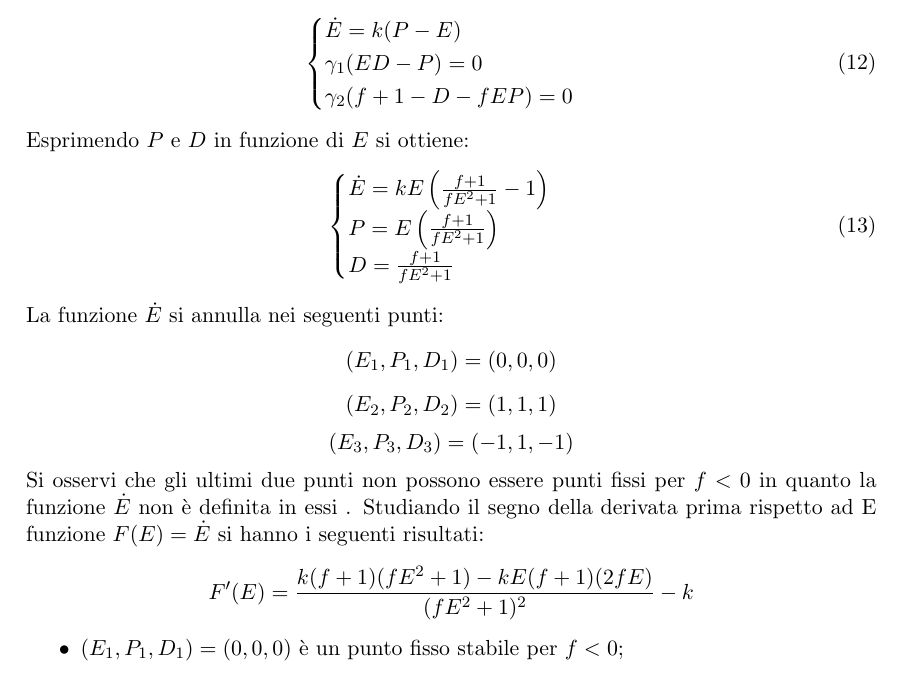
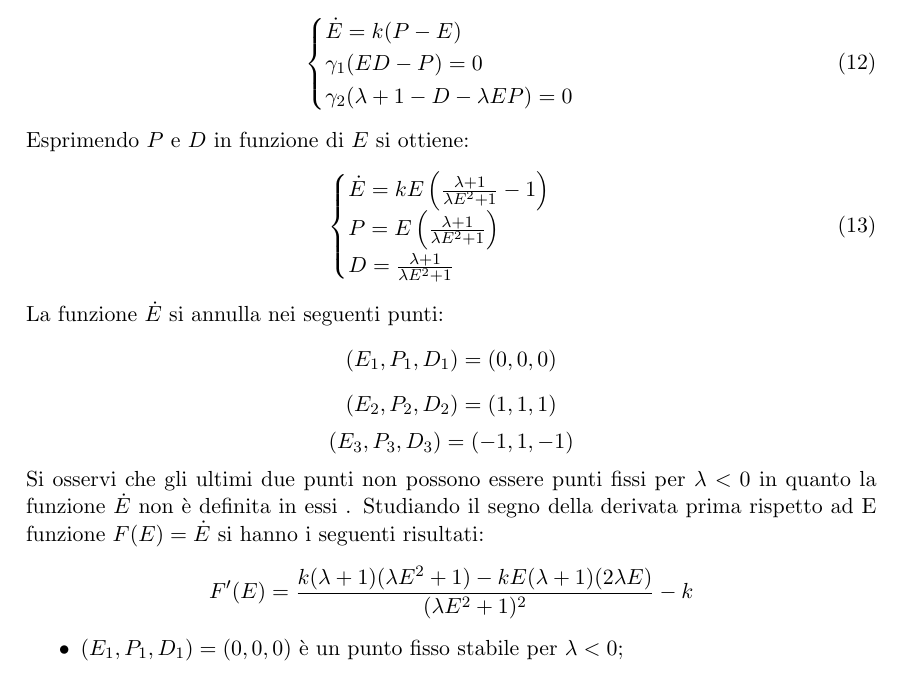
Before and after one commit to stefano-martina/pyLaser, a LaTeX document (relazione/progetto.tex): part of page 9 of 9, cut so that both start at the same text. Compiled offline with pdfLaTeX; the source files are stored in an older character set and shown here as Unicode.

Commit message:
changed f in lambda

```diff
--- a/relazione/progetto.tex
+++ b/relazione/progetto.tex
@@ -237,18 +237,18 @@ Assumendo che $\gamma_{1},\gamma_{2}>>k$, si elimina adiabaticamente $\dot{P}$ e
 \\
 \gamma_{1}(ED-P)=0
 \\
-\gamma_{2}(f+1-D-fEP)=0
+\gamma_{2}(\lambda+1-D-\lambda EP)=0
 
 \end{cases}
 \end{equation}
 Esprimendo $P$ e $D$ in funzione di $E$ si ottiene:
 \begin{equation}
 \begin{cases}
-\dot{E}=kE\left(\frac{f+1}{fE^2+1}-1\right)
+\dot{E}=kE\left(\frac{\lambda+1}{\lambda E^2+1}-1\right)
 \\
-P=E\left(\frac{f+1}{fE^2+1}\right)
+P=E\left(\frac{\lambda+1}{\lambda E^2+1}\right)
 \\
-D=\frac{f+1}{fE^2+1}
+D=\frac{\lambda+1}{\lambda E^2+1}
 \end{cases}
 \end{equation}
 La funzione $\dot{E}$ si annulla nei seguenti punti:
@@ -261,11 +261,11 @@ La funzione $\dot{E}$ si annulla nei seguenti punti:
 \begin{displaymath}
 (E_{3},P_{3},D_{3})=(-1,1,-1)
 \end{displaymath}
-Si osservi che gli ultimi due punti non possono essere punti fissi per $f<0$ in quanto la funzione $\dot{E}$ non è definita in essi . Studiando il segno della derivata prima rispetto ad E funzione $F(E)=\dot{E}$ si hanno i seguenti risultati:
+Si osservi che gli ultimi due punti non possono essere punti fissi per $\lambda<0$ in quanto la funzione $\dot{E}$ non è definita in essi . Studiando il segno della derivata prima rispetto ad E funzione $F(E)=\dot{E}$ si hanno i seguenti risultati:
 \begin{displaymath}
-F'(E)=\frac{k(f+1)(fE^2+1)-kE(f+1)(2fE)}{(fE^2+1)^2}-k
+F'(E)=\frac{k(\lambda+1)(\lambda E^2+1)-kE(\lambda+1)(2\lambda
+  E)}{(\lambda E^2+1)^2}-k
 \end{displaymath}
 \begin{itemize}
-\item $(E_{1},P_{1},D_{1})=(0,0,0)$ è un punto fisso stabile per $f<0$;
-\item $(E_{2},P_{2},D_{2})=(1,1,1)$ è un punto fisso solo per $f>0$, dove è stabile;
-\item $(E_{3},P_{3},D_{3})=(-1,1,-1)$ è un punto fisso solo per $f>0$, dove è stabile.
+\item $(E_{1},P_{1},D_{1})=(0,0,0)$ è un punto fisso stabile per $\lambda<0$;
+\item $(E_{2},P_{2},D_{2})=(1,1,1)$ è un punto fisso solo per $\lambda>0$, dove è stabile;
```
Also changed, not shown: relazione/progetto.tex (9 more changed lines).
